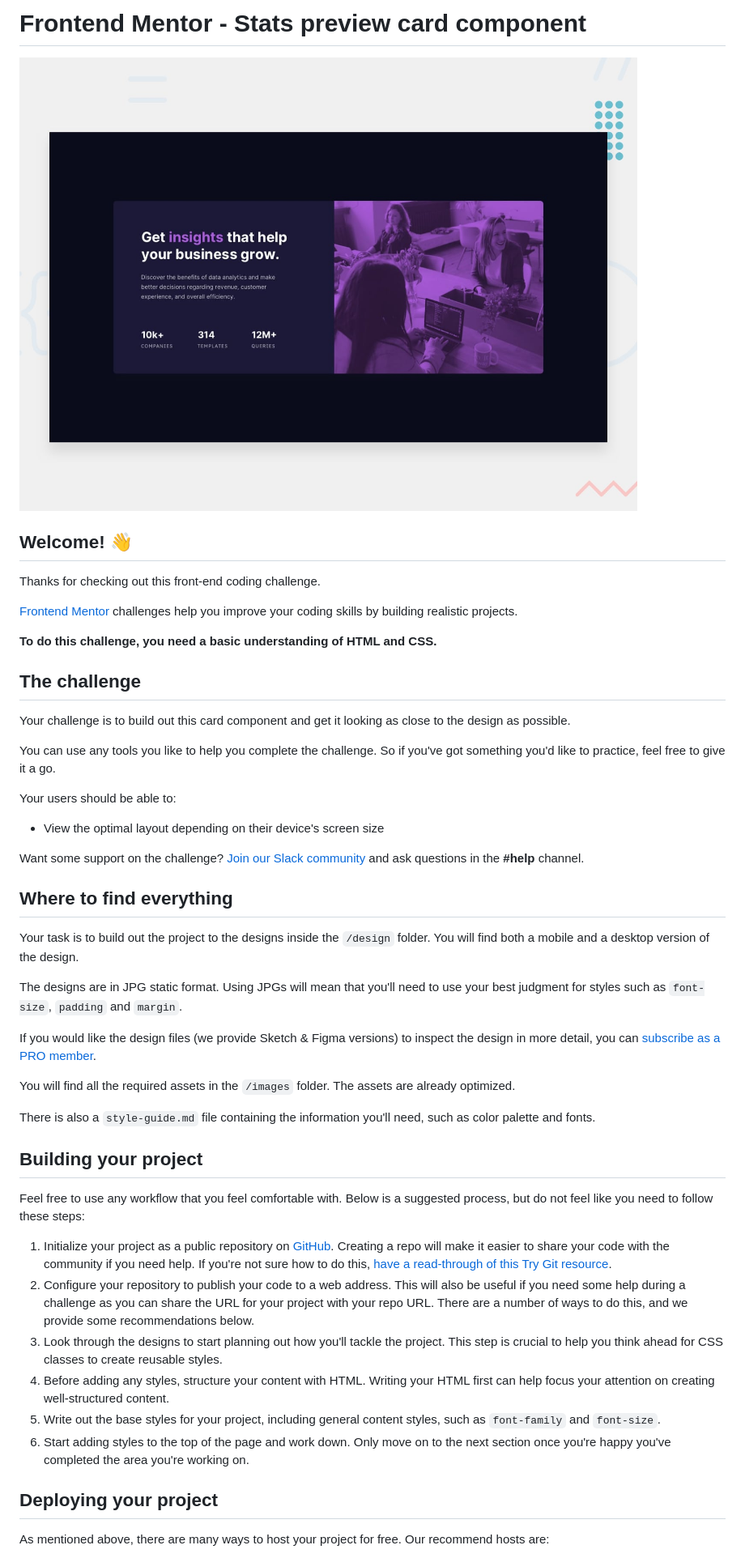
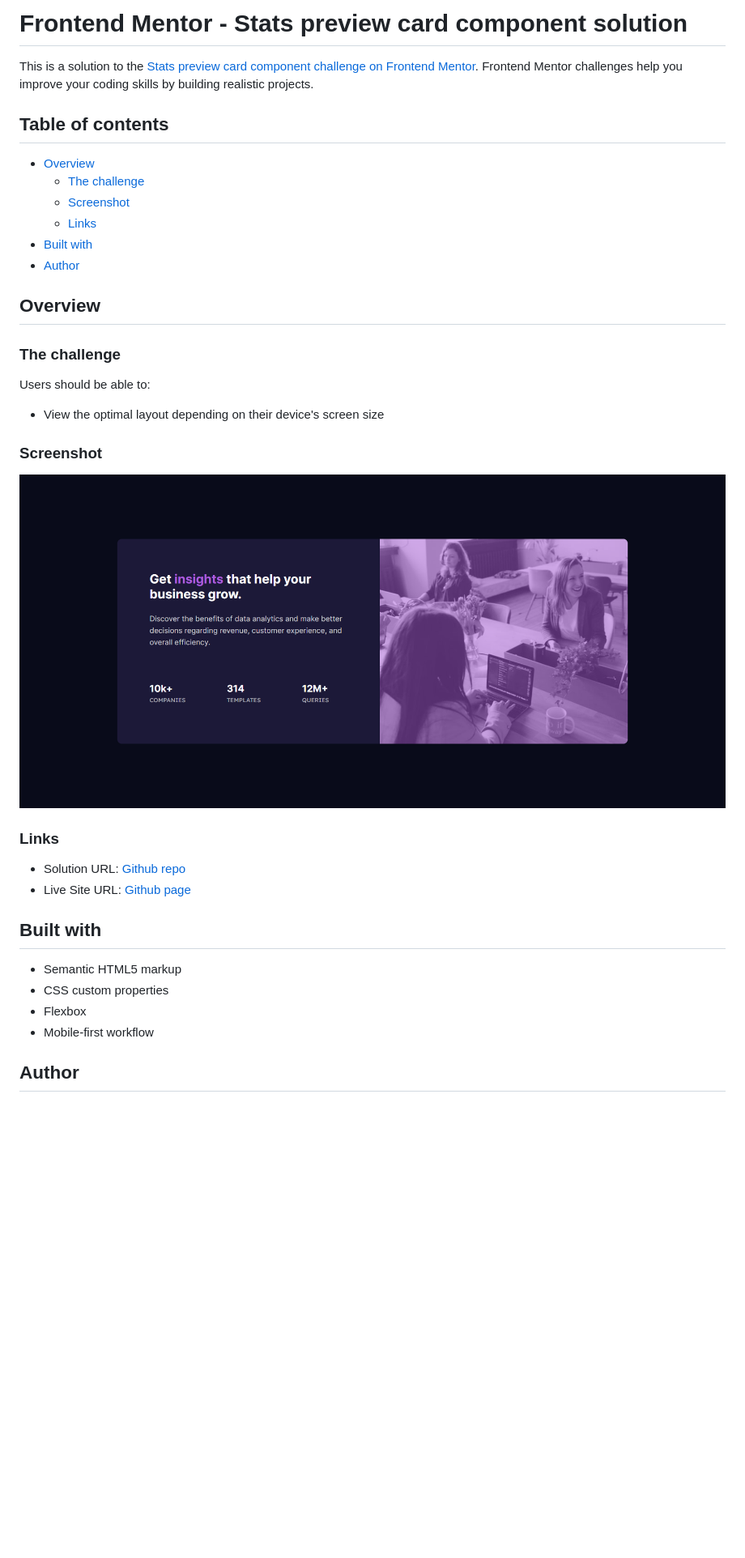
Before and after one commit to mohamedkhaled4053/Stats-preview-card-component, a Markdown page: README.md, the part around the change printed below. Shown: that part at 81% size. Drawn GitHub-style; pictures changed too: images/screencapture-file-E-udacity-projects-mentor-stats-preview-card-component-main-index-html-2022-03-31-16_40_43.png (added); blank space fills up the shorter version.

```diff
--- a/README.md
+++ b/README.md
@@ -1,51 +1,39 @@
-# Frontend Mentor - Stats preview card component
+# Frontend Mentor - Stats preview card component solution
 
-![Design preview for the Stats preview card component coding challenge](./design/desktop-preview.jpg)
+This is a solution to the [Stats preview card component challenge on Frontend Mentor](https://www.frontendmentor.io/challenges/stats-preview-card-component-8JqbgoU62). Frontend Mentor challenges help you improve your coding skills by building realistic projects.
 
-## Welcome! 👋
+## Table of contents
 
-Thanks for checking out this front-end coding challenge.
+- [Overview](#overview)
+  - [The challenge](#the-challenge)
+  - [Screenshot](#screenshot)
+  - [Links](#links)
+- [Built with](#built-with)
+- [Author](#author)
 
-[Frontend Mentor](https://www.frontendmentor.io) challenges help you improve your coding skills by building realistic projects.
+## Overview
 
-**To do this challenge, you need a basic understanding of HTML and CSS.**
+### The challenge
 
-## The challenge
-
-Your challenge is to build out this card component and get it looking as close to the design as possible.
-
-You can use any tools you like to help you complete the challenge. So if you've got something you'd like to practice, feel free to give it a go.
-
-Your users should be able to:
+Users should be able to:
 
 - View the optimal layout depending on their device's screen size
 
-Want some support on the challenge? [Join our Slack community](https://www.frontendmentor.io/slack) and ask questions in the **#help** channel.
+### Screenshot
 
-## Where to find everything
+![](./images/screencapture-file-E-udacity-projects-mentor-stats-preview-card-component-main-index-html-2022-03-31-16_40_43.png)
+### Links
 
-Your task is to build out the project to the designs inside the `/design` folder. You will find both a mobile and a desktop version of the design.
+- Solution URL: [Github repo](https://github.com/mohamedkhaled4053/Stats-preview-card-component)
+- Live Site URL: [Github page](https://mohamedkhaled4053.github.io/Stats-preview-card-component/)
 
-The designs are in JPG static format. Using JPGs will mean that you'll need to use your best judgment for styles such as `font-size`, `padding` and `margin`.
 
-If you would like the design files (we provide Sketch & Figma versions) to inspect the design in more detail, you can [subscribe as a PRO member](https://www.frontendmentor.io/pro).
+## Built with
 
-You will find all the required assets in the `/images` folder. The assets are already optimized.
+- Semantic HTML5 markup
+- CSS custom properties
+- Flexbox
+- Mobile-first workflow
 
-There is also a `style-guide.md` file containing the information you'll need, such as color palette and fonts.
+## Author
 
-## Building your project
-
-Feel free to use any workflow that you feel comfortable with. Below is a suggested process, but do not feel like you need to follow these steps:
-
-1. Initialize your project as a public repository on [GitHub](https://github.com/). Creating a repo will make it easier to share your code with the community if you need help. If you're not sure how to do this, [have a read-through of this Try Git resource](https://try.github.io/).
-2. Configure your repository to publish your code to a web address. This will also be useful if you need some help during a challenge as you can share the URL for your project with your repo URL. There are a number of ways to do this, and we provide some recommendations below.
-3. Look through the designs to start planning out how you'll tackle the project. This step is crucial to help you think ahead for CSS classes to create reusable styles.
-4. Before adding any styles, structure your content with HTML. Writing your HTML first can help focus your attention on creating well-structured content.
-5. Write out the base styles for your project, including general content styles, such as `font-family` and `font-size`.
-6. Start adding styles to the top of the page and work down. Only move on to the next section once you're happy you've completed the area you're working on.
-
-## Deploying your project
-
-As mentioned above, there are many ways to host your project for free. Our recommend hosts are:
-
```
Also changed, not shown: other parts of README.md (+2 -40 lines), README-template.md (deleted, +0 -110 lines).
